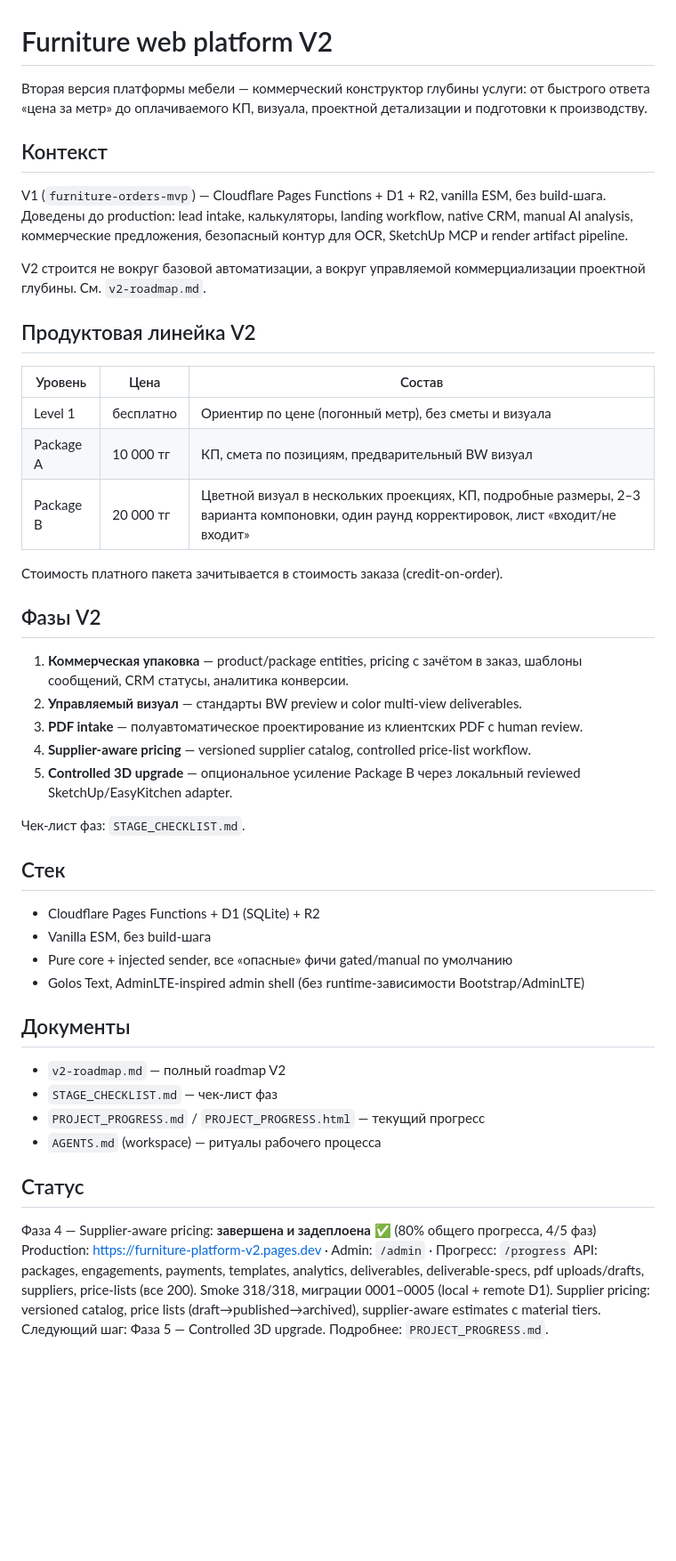
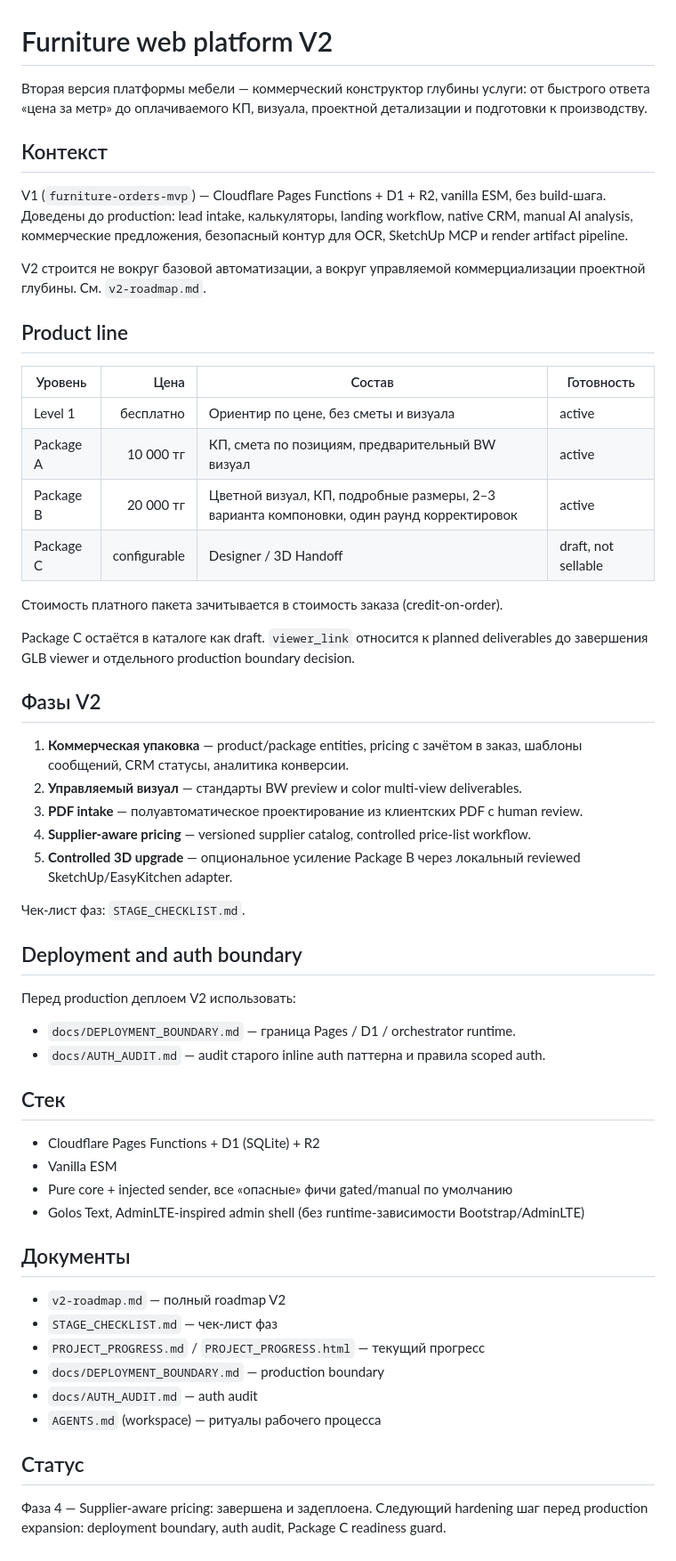
Before and after one commit to Murkin1980/Furniture-web-platform-V2, a Markdown page: README.md, the part around the change. Shown at 89% size. GitHub-like rendering; blank space fills up the shorter version.

Commit message:
Reference deployment and auth boundary docs

```diff
--- a/README.md
+++ b/README.md
@@ -1,28 +1,25 @@
 # Furniture web platform V2
 
-Вторая версия платформы мебели — коммерческий конструктор глубины услуги:
-от быстрого ответа «цена за метр» до оплачиваемого КП, визуала, проектной
-детализации и подготовки к производству.
+Вторая версия платформы мебели — коммерческий конструктор глубины услуги: от быстрого ответа «цена за метр» до оплачиваемого КП, визуала, проектной детализации и подготовки к производству.
 
 ## Контекст
 
-V1 (`furniture-orders-mvp`) — Cloudflare Pages Functions + D1 + R2, vanilla ESM,
-без build-шага. Доведены до production: lead intake, калькуляторы, landing workflow,
-native CRM, manual AI analysis, коммерческие предложения, безопасный контур для
-OCR, SketchUp MCP и render artifact pipeline.
+V1 (`furniture-orders-mvp`) — Cloudflare Pages Functions + D1 + R2, vanilla ESM, без build-шага. Доведены до production: lead intake, калькуляторы, landing workflow, native CRM, manual AI analysis, коммерческие предложения, безопасный контур для OCR, SketchUp MCP и render artifact pipeline.
 
-V2 строится не вокруг базовой автоматизации, а вокруг управляемой коммерциализации
-проектной глубины. См. `v2-roadmap.md`.
+V2 строится не вокруг базовой автоматизации, а вокруг управляемой коммерциализации проектной глубины. См. `v2-roadmap.md`.
 
-## Продуктовая линейка V2
+## Product line
 
-| Уровень | Цена | Состав |
-|---|---|---|
-| Level 1 | бесплатно | Ориентир по цене (погонный метр), без сметы и визуала |
-| Package A | 10 000 тг | КП, смета по позициям, предварительный BW визуал |
-| Package B | 20 000 тг | Цветной визуал в нескольких проекциях, КП, подробные размеры, 2–3 варианта компоновки, один раунд корректировок, лист «входит/не входит» |
+| Уровень | Цена | Состав | Готовность |
+|---|---:|---|---|
+| Level 1 | бесплатно | Ориентир по цене, без сметы и визуала | active |
+| Package A | 10 000 тг | КП, смета по позициям, предварительный BW визуал | active |
+| Package B | 20 000 тг | Цветной визуал, КП, подробные размеры, 2–3 варианта компоновки, один раунд корректировок | active |
+| Package C | configurable | Designer / 3D Handoff | draft, not sellable |
 
 Стоимость платного пакета зачитывается в стоимость заказа (credit-on-order).
+
+Package C остаётся в каталоге как draft. `viewer_link` относится к planned deliverables до завершения GLB viewer и отдельного production boundary decision.
 
 ## Фазы V2
 
@@ -34,10 +31,17 @@ V2 строится не вокруг базовой автоматизации,
 
 Чек-лист фаз: `STAGE_CHECKLIST.md`.
 
+## Deployment and auth boundary
+
+Перед production деплоем V2 использовать:
+
+- `docs/DEPLOYMENT_BOUNDARY.md` — граница Pages / D1 / orchestrator runtime.
+- `docs/AUTH_AUDIT.md` — audit старого inline auth паттерна и правила scoped auth.
+
 ## Стек
 
 - Cloudflare Pages Functions + D1 (SQLite) + R2
-- Vanilla ESM, без build-шага
+- Vanilla ESM
 - Pure core + injected sender, все «опасные» фичи gated/manual по умолчанию
 - Golos Text, AdminLTE-inspired admin shell (без runtime-зависимости Bootstrap/AdminLTE)
 
@@ -46,14 +50,10 @@ V2 строится не вокруг базовой автоматизации,
 - `v2-roadmap.md` — полный roadmap V2
 - `STAGE_CHECKLIST.md` — чек-лист фаз
 - `PROJECT_PROGRESS.md` / `PROJECT_PROGRESS.html` — текущий прогресс
+- `docs/DEPLOYMENT_BOUNDARY.md` — production boundary
+- `docs/AUTH_AUDIT.md` — auth audit
 - `AGENTS.md` (workspace) — ритуалы рабочего процесса
 
 ## Статус
 
-Фаза 4 — Supplier-aware pricing: **завершена и задеплоена** ✅ (80% общего прогресса, 4/5 фаз)
-Production: https://furniture-platform-v2.pages.dev · Admin: `/admin` · Прогресс: `/progress`
-API: packages, engagements, payments, templates, analytics, deliverables, deliverable-specs, pdf uploads/drafts, suppliers, price-lists (все 200).
-Smoke 318/318, миграции 0001–0005 (local + remote D1).
-Supplier pricing: versioned catalog, price lists (draft→published→archived), supplier-aware estimates с material tiers.
-Следующий шаг: Фаза 5 — Controlled 3D upgrade.
-Подробнее: `PROJECT_PROGRESS.md`.
+Фаза 4 — Supplier-aware pricing: завершена и задеплоена. Следующий hardening шаг перед production expansion: deployment boundary, auth audit, Package C readiness guard.
```
